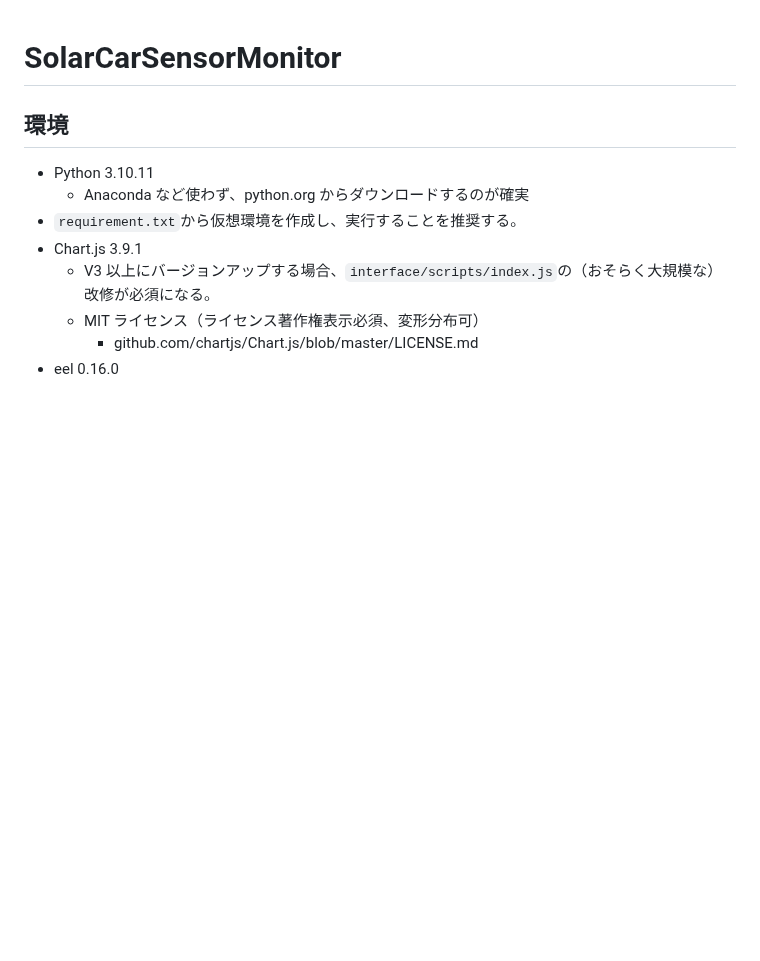
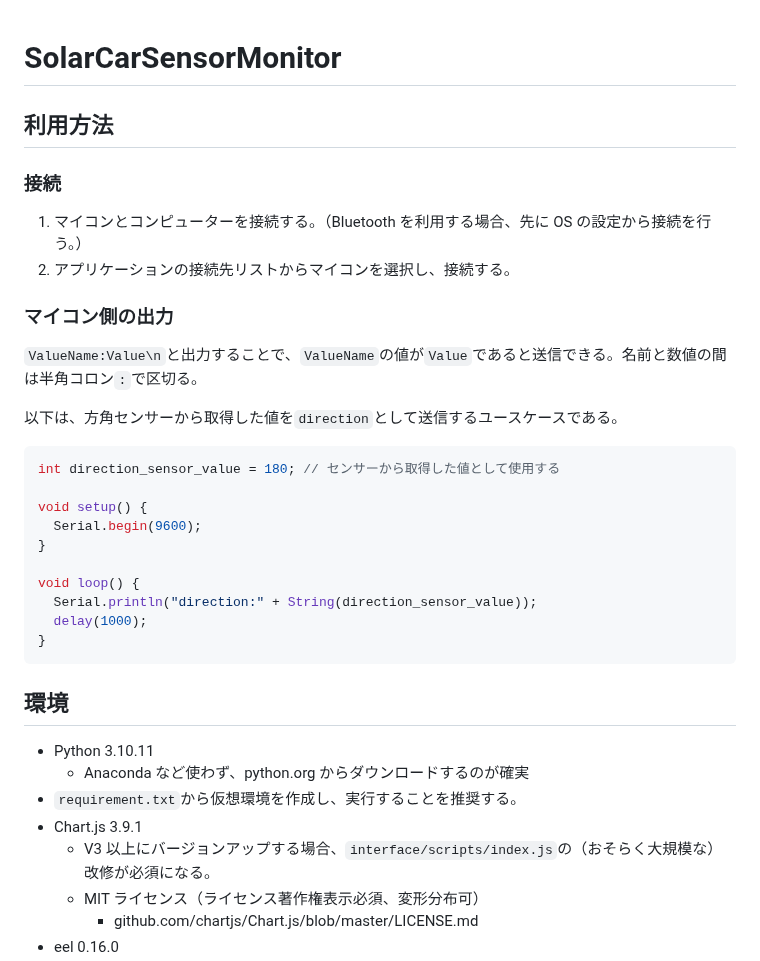
Before and after one commit to hashin2425/SolarCarSensorMonitor, a Markdown page: README.md, the part around the change. Drawn GitHub-style; blank space fills up the shorter version.

Commit message:
[Docs] 利用方法

````diff
--- a/README.md
+++ b/README.md
@@ -1,4 +1,30 @@
 # SolarCarSensorMonitor
+
+## 利用方法
+
+### 接続
+
+1. マイコンとコンピューターを接続する。（Bluetooth を利用する場合、先に OS の設定から接続を行う。）
+2. アプリケーションの接続先リストからマイコンを選択し、接続する。
+
+### マイコン側の出力
+
+`ValueName:Value\n`と出力することで、`ValueName`の値が`Value`であると送信できる。名前と数値の間は半角コロン`:`で区切る。
+
+以下は、方角センサーから取得した値を`direction`として送信するユースケースである。
+
+```cpp
+int direction_sensor_value = 180; // センサーから取得した値として使用する
+
+void setup() {
+  Serial.begin(9600);
+}
+
+void loop() {
+  Serial.println("direction:" + String(direction_sensor_value));
+  delay(1000);
+}
+```
 
 ## 環境
 
````
